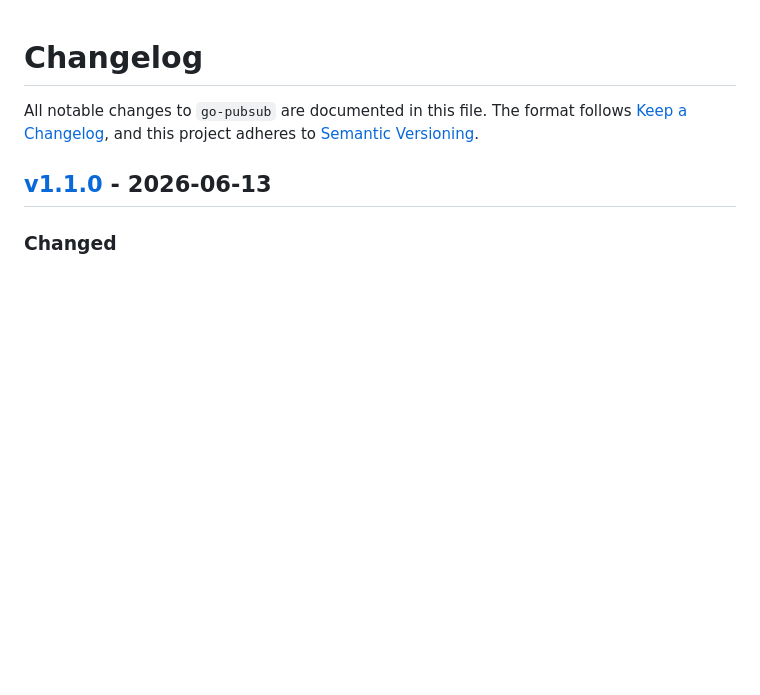
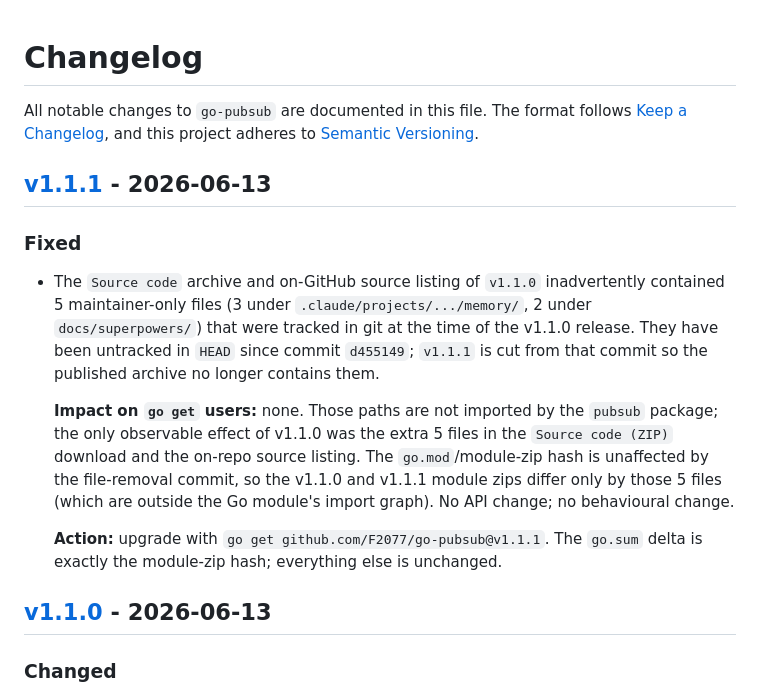
Before and after one commit to F2077/go-pubsub, a Markdown page: CHANGELOG.md, the part around one of its changes. Drawn GitHub-style; blank space fills up the shorter version.

Commit message:
chore(release): cut v1.1.1 — packaging fix to remove maintainer-only files
v1.1.0's published source archive inadvertently contained 5
maintainer-only files (3 under .claude/projects/.../memory/, 2
under docs/superpowers/) that were tracked in git at the time of
the v1.1.0 release. They were untracked in d455149 and .gitignore
was updated to keep them out of the working tree, but the v1.1.0
git tag pointed at 350ccb1 (the parent commit), so the published
archive still contained them.

v1.1.1 is cut from a fresh commit on main that adds this
CHANGELOG entry and tags at d455149. No library code change;
no public API change. The Go module proxy and sum.golang.org
immutably cache v1.1.0's zip, so go.sum-based upgrades to
v1.1.0 will continue to see the (correct) module zip; v1.1.1
is the recommended upgrade path for any consumer who pulled
the Source code (ZIP) directly from the GitHub release page
or browsed the on-repo source listing.

Verified:
  go build ./...                  ok
  go vet ./...                    clean
  gofmt -l (go files)             clean
  go test -race -count=1 ./...    3.1s, green

Co-Authored-By: MiniMax-M3

```diff
--- a/CHANGELOG.md
+++ b/CHANGELOG.md
@@ -3,6 +3,30 @@
 All notable changes to `go-pubsub` are documented in this file. The
 format follows [Keep a Changelog](https://keepachangelog.com/en/1.1.0/),
 and this project adheres to [Semantic Versioning](https://semver.org/).
+
+## [v1.1.1] - 2026-06-13
+
+### Fixed
+- The `Source code` archive and on-GitHub source listing of `v1.1.0`
+  inadvertently contained 5 maintainer-only files (3 under
+  `.claude/projects/.../memory/`, 2 under `docs/superpowers/`) that
+  were tracked in git at the time of the v1.1.0 release. They have
+  been untracked in `HEAD` since commit `d455149`; `v1.1.1` is cut
+  from that commit so the published archive no longer contains
+  them.
+
+  **Impact on `go get` users:** none. Those paths are not imported
+  by the `pubsub` package; the only observable effect of v1.1.0
+  was the extra 5 files in the `Source code (ZIP)` download and
+  the on-repo source listing. The `go.mod`/module-zip hash is
+  unaffected by the file-removal commit, so the v1.1.0 and
+  v1.1.1 module zips differ only by those 5 files (which are
+  outside the Go module's import graph). No API change; no
+  behavioural change.
+
+  **Action:** upgrade with
+  `go get github.com/F2077/go-pubsub@v1.1.1`. The `go.sum` delta
+  is exactly the module-zip hash; everything else is unchanged.
 
 ## [v1.1.0] - 2026-06-13
 
```
Also changed, not shown: other parts of CHANGELOG.md (+1 -0 lines).
